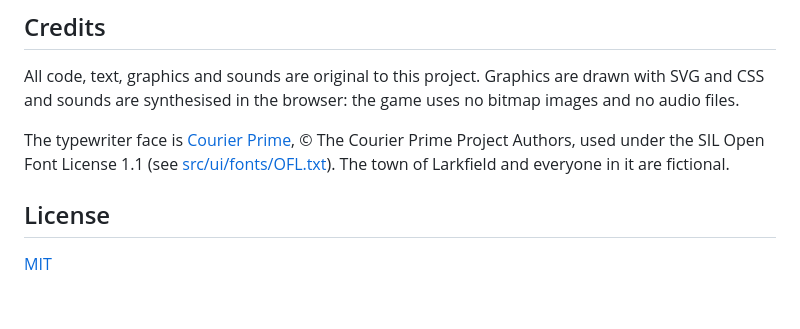
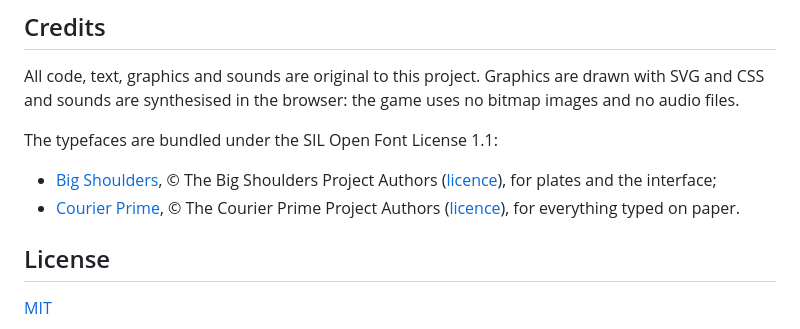
Before and after one commit to Krymum/PatchThrough, a Markdown page: README.md, the part around one of its changes. GitHub-like rendering; blank space fills up the shorter version.

Commit message:
docs: refresh the screenshot and credit both typefaces
Co-Authored-By: Claude Opus 5.5 <noreply@anthropic.com>

```diff
--- a/README.md
+++ b/README.md
@@ -102,10 +102,14 @@ All code, text, graphics and sounds are original to this project. Graphics
 are drawn with SVG and CSS and sounds are synthesised in the browser: the
 game uses no bitmap images and no audio files.
 
-The typewriter face is [Courier Prime](https://github.com/quoteunquoteapps/CourierPrime),
-© The Courier Prime Project Authors, used under the SIL Open Font License 1.1
-(see [src/ui/fonts/OFL.txt](src/ui/fonts/OFL.txt)). The town of Larkfield and everyone in it are
-fictional.
+The typefaces are bundled under the SIL Open Font License 1.1:
+
+- [Big Shoulders](https://github.com/xotypeco/big_shoulders), © The Big Shoulders
+  Project Authors ([licence](src/ui/fonts/BigShoulders-OFL.txt)), for plates and
+  the interface;
+- [Courier Prime](https://github.com/quoteunquoteapps/CourierPrime), © The Courier
+  Prime Project Authors ([licence](src/ui/fonts/CourierPrime-OFL.txt)), for
+  everything typed on paper.
 
 ## License
 
```
Also changed, not shown: other parts of README.md (+1 -1 lines), docs/screenshot.png.
